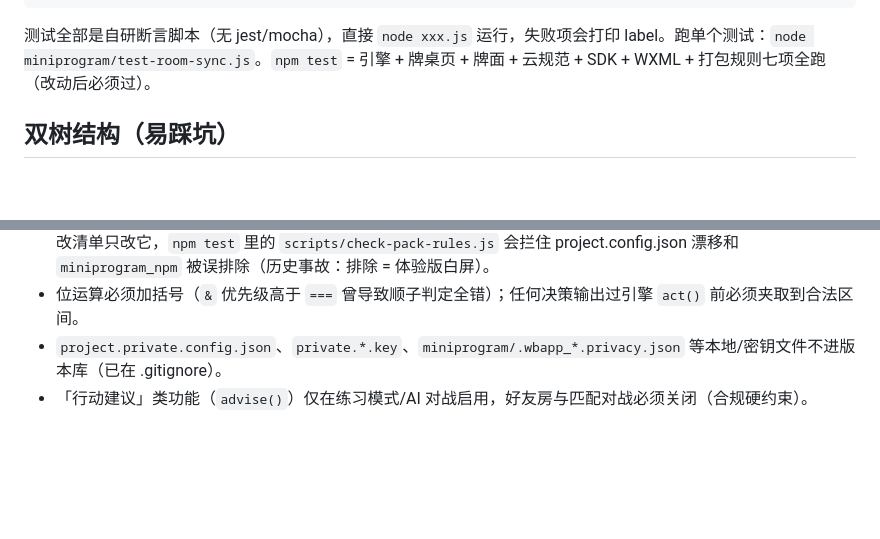
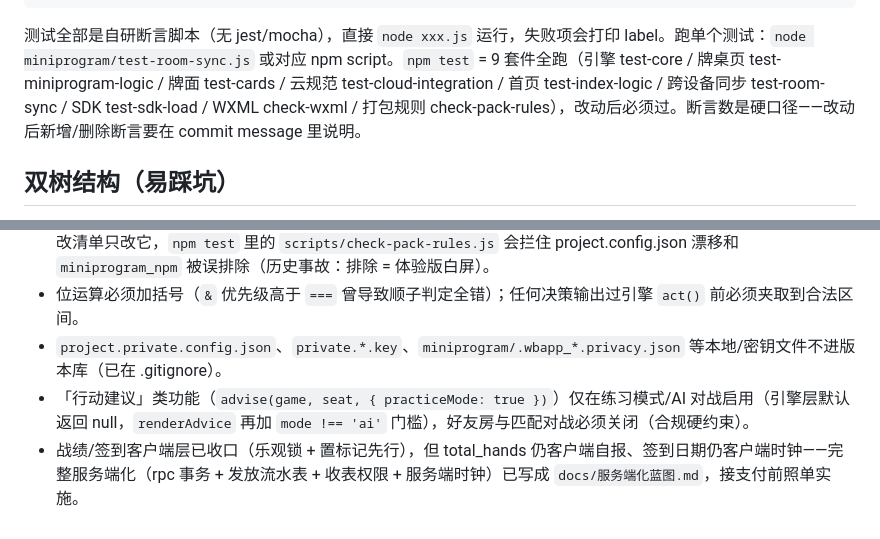
Before and after one commit to godsonhyl/game-theory-miniprogram, a Markdown page: CLAUDE.md, 2 parts joined by grey strips. Rendered like a GitHub page; blank space fills up the shorter version.

````diff
--- a/CLAUDE.md
+++ b/CLAUDE.md
@@ -22,7 +22,7 @@ npm run upload                  # miniprogram-ci 命令行上传体验版（需
 npm run preview                 # 仅生成预览包，不上传
 ```
 
-测试全部是自研断言脚本（无 jest/mocha），直接 `node xxx.js` 运行，失败项会打印 label。跑单个测试：`node miniprogram/test-room-sync.js`。`npm test` = 引擎 + 牌桌页 + 牌面 + 云规范 + SDK + WXML + 打包规则七项全跑（改动后必须过）。
+测试全部是自研断言脚本（无 jest/mocha），直接 `node xxx.js` 运行，失败项会打印 label。跑单个测试：`node miniprogram/test-room-sync.js` 或对应 npm script。`npm test` = 9 套件全跑（引擎 test-core / 牌桌页 test-miniprogram-logic / 牌面 test-cards / 云规范 test-cloud-integration / 首页 test-index-logic / 跨设备同步 test-room-sync / SDK test-sdk-load / WXML check-wxml / 打包规则 check-pack-rules），改动后必须过。断言数是硬口径——改动后新增/删除断言要在 commit message 里说明。
 
 ## 双树结构（易踩坑）
 
@@ -77,4 +89,5 @@ npm run preview                 # 仅生成预览包，不上传
 - 打包/上传排除清单唯一来源是 `scripts/pack-rules.js`（pack.js / upload.js / project.config.json 三处共用）——改清单只改它，`npm test` 里的 `scripts/check-pack-rules.js` 会拦住 project.config.json 漂移和 `miniprogram_npm` 被误排除（历史事故：排除 = 体验版白屏）。
 - 位运算必须加括号（`&` 优先级高于 `===` 曾导致顺子判定全错）；任何决策输出过引擎 `act()` 前必须夹取到合法区间。
 - `project.private.config.json`、`private.*.key`、`miniprogram/.wbapp_*.privacy.json` 等本地/密钥文件不进版本库（已在 .gitignore）。
-- 「行动建议」类功能（`advise()`）仅在练习模式/AI 对战启用，好友房与匹配对战必须关闭（合规硬约束）。
+- 「行动建议」类功能（`advise(game, seat, { practiceMode: true })`）仅在练习模式/AI 对战启用（引擎层默认返回 null，`renderAdvice` 再加 `mode !== 'ai'` 门槛），好友房与匹配对战必须关闭（合规硬约束）。
+- 战绩/签到客户端层已收口（乐观锁 + 置标记先行），但 total_hands 仍客户端自报、签到日期仍客户端时钟——完整服务端化（rpc 事务 + 发放流水表 + 收表权限 + 服务端时钟）已写成 `docs/服务端化蓝图.md`，接支付前照单实施。
````
Also changed, not shown: other parts of CLAUDE.md (+16 -4 lines).
